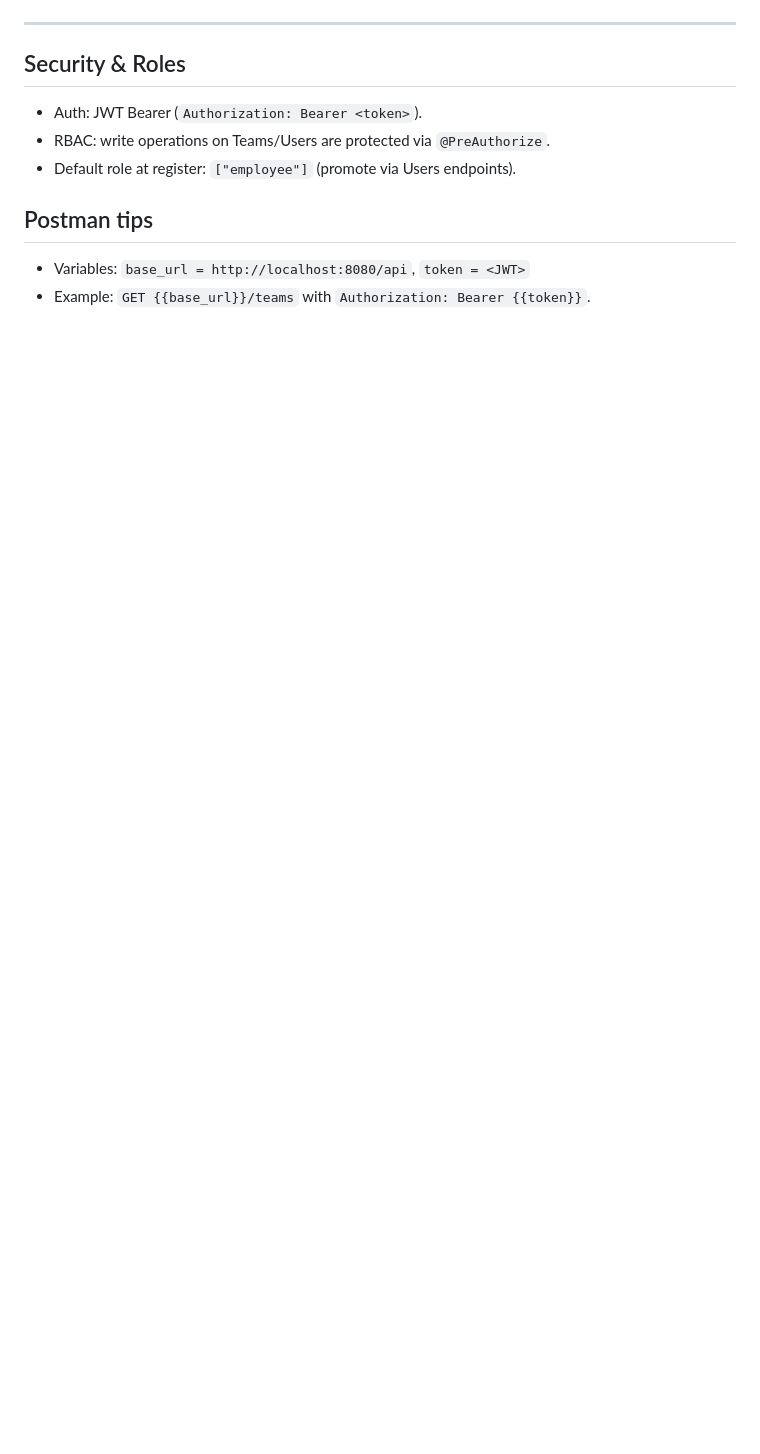
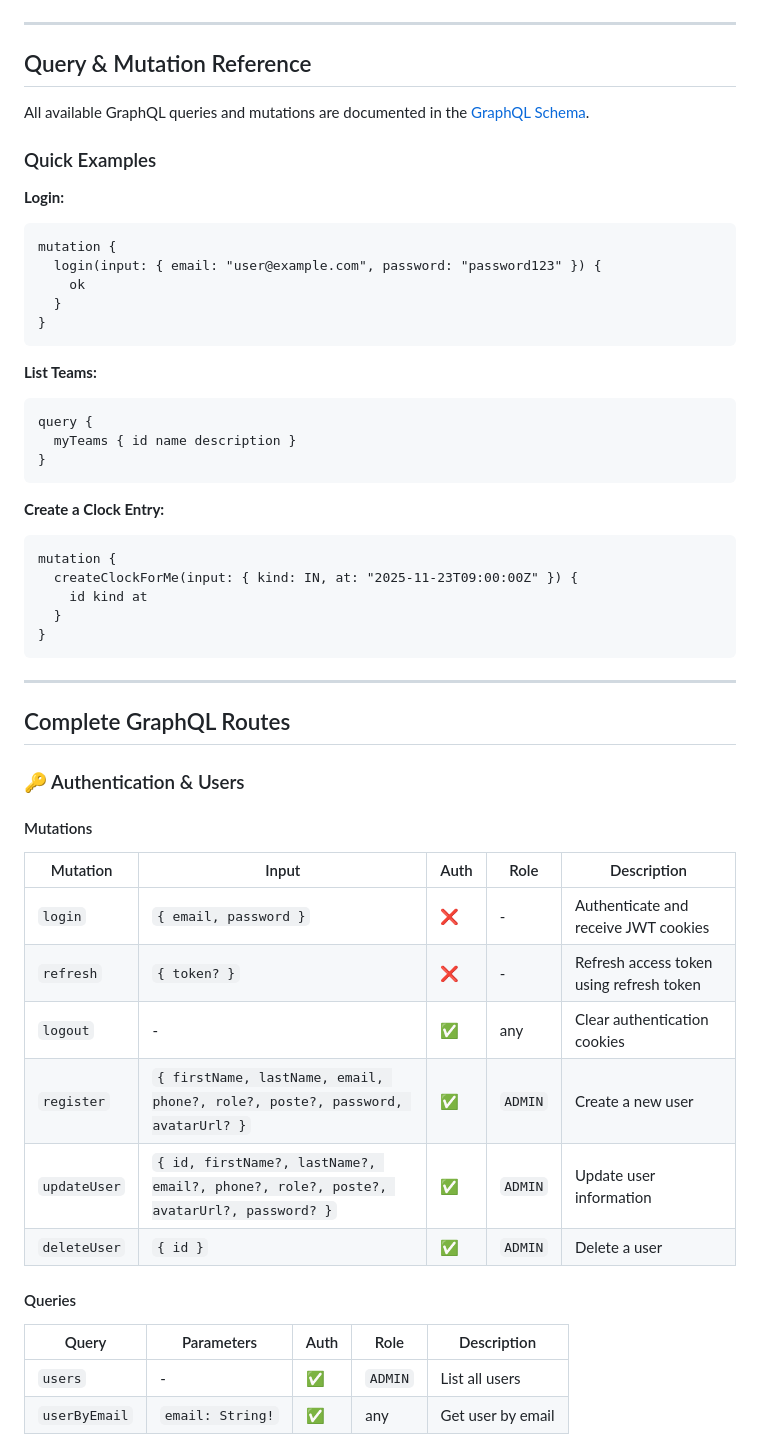
Before and after one commit to MSc1-Epitech2025/Time_manager-TD_Epitech, a Markdown page: README.md, the part around one of its changes. Rendered like a GitHub page; blank space fills up the shorter version.

````diff
--- a/README.md
+++ b/README.md
@@ -299,11 +222,56 @@ curl -H "Authorization: Bearer $TOKEN" http://localhost:8080/api/teams
 
 ---
 
-## Security & Roles
-- Auth: JWT Bearer (`Authorization: Bearer <token>`).
-- RBAC: write operations on Teams/Users are protected via `@PreAuthorize`.
-- Default role at register: `["employee"]` (promote via Users endpoints).
+## Query & Mutation Reference
 
-## Postman tips
-- Variables: `base_url = http://localhost:8080/api`, `token = <JWT>`
-- Example: `GET {{base_url}}/teams` with `Authorization: Bearer {{token}}`.
+All available GraphQL queries and mutations are documented in the [GraphQL Schema](backend/src/main/resources/graphql/).
+
+### Quick Examples
+
+**Login:**
+```graphql
+mutation {
+  login(input: { email: "user@example.com", password: "password123" }) {
+    ok
+  }
+}
+```
+
+**List Teams:**
+```graphql
+query {
+  myTeams { id name description }
+}
+```
+
+**Create a Clock Entry:**
+```graphql
+mutation {
+  createClockForMe(input: { kind: IN, at: "2025-11-23T09:00:00Z" }) {
+    id kind at
+  }
+}
+```
+
+---
+
+## Complete GraphQL Routes
+
+### 🔑 Authentication & Users
+
+#### Mutations
+| Mutation | Input | Auth | Role | Description |
+|----------|-------|------|------|-------------|
+| `login` | `{ email, password }` | ❌ | - | Authenticate and receive JWT cookies |
+| `refresh` | `{ token? }` | ❌ | - | Refresh access token using refresh token |
+| `logout` | - | ✅ | any | Clear authentication cookies |
+| `register` | `{ firstName, lastName, email, phone?, role?, poste?, password, avatarUrl? }` | ✅ | `ADMIN` | Create a new user |
+| `updateUser` | `{ id, firstName?, lastName?, email?, phone?, role?, poste?, avatarUrl?, password? }` | ✅ | `ADMIN` | Update user information |
+| `deleteUser` | `{ id }` | ✅ | `ADMIN` | Delete a user |
+
+#### Queries
+| Query | Parameters | Auth | Role | Description |
+|-------|------------|------|------|-------------|
+| `users` | - | ✅ | `ADMIN` | List all users |
+| `userByEmail` | `email: String!` | ✅ | any | Get user by email |
+
````
Also changed, not shown: other parts of README.md (+231 -90 lines).
